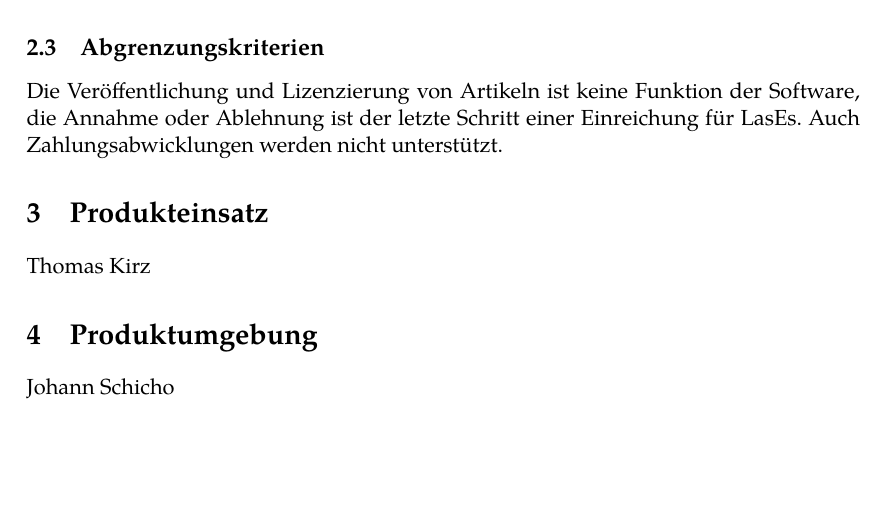
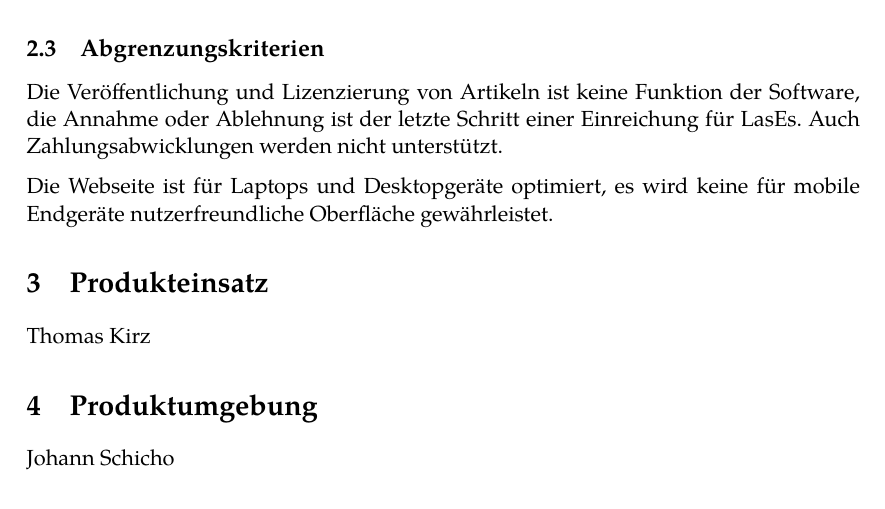
Before and after one commit to guersterst/LasEs, a LaTeX document (docs/Pflichtenheft/Main.tex, which reads docs/Pflichtenheft/Zielbestimmungen.tex): part of page 3 of 4, cut so that both start at the same text, the shorter picture padded with empty space. Compiled offline with XeLaTeX.

Commit message:
Abgrenzungskriterium: mobile-friendly design

```diff
--- a/docs/Pflichtenheft/Zielbestimmungen.tex
+++ b/docs/Pflichtenheft/Zielbestimmungen.tex
@@ -40,3 +40,5 @@ Schließlich gibt es noch die Möglichkeit, die Webseite zweisprachig auf Englis
 Die Veröffentlichung und Lizenzierung von Artikeln ist keine Funktion der Software,
 die Annahme oder Ablehnung ist der letzte Schritt einer Einreichung für LasEs.
 Auch Zahlungsabwicklungen werden nicht unterstützt.
+
+Die Webseite ist für Laptops und Desktopgeräte optimiert, es wird keine für mobile Endgeräte nutzerfreundliche Oberfläche gewährleistet.
```
